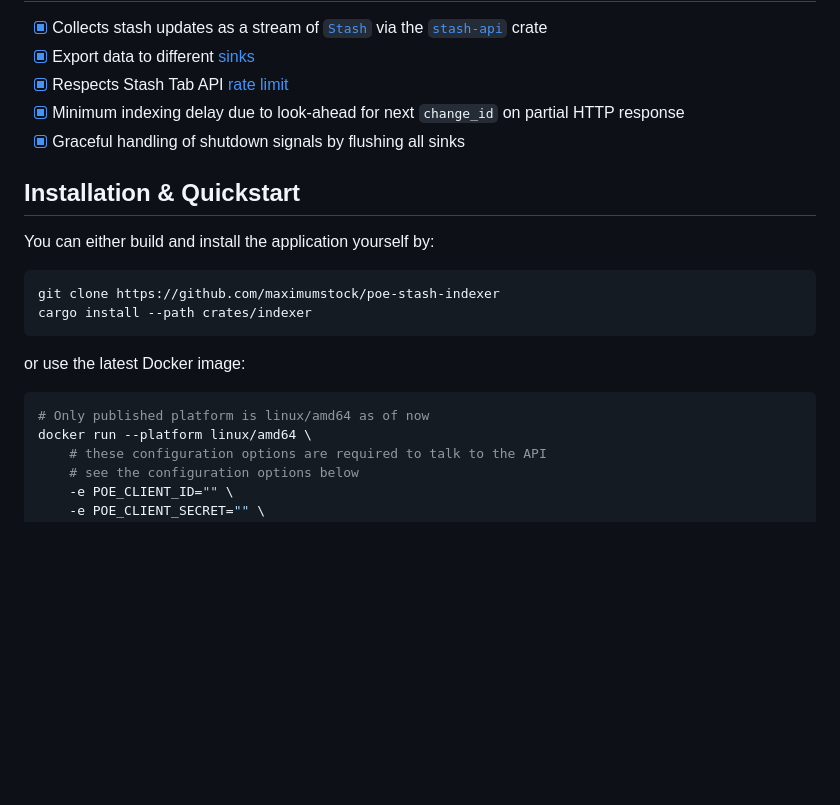
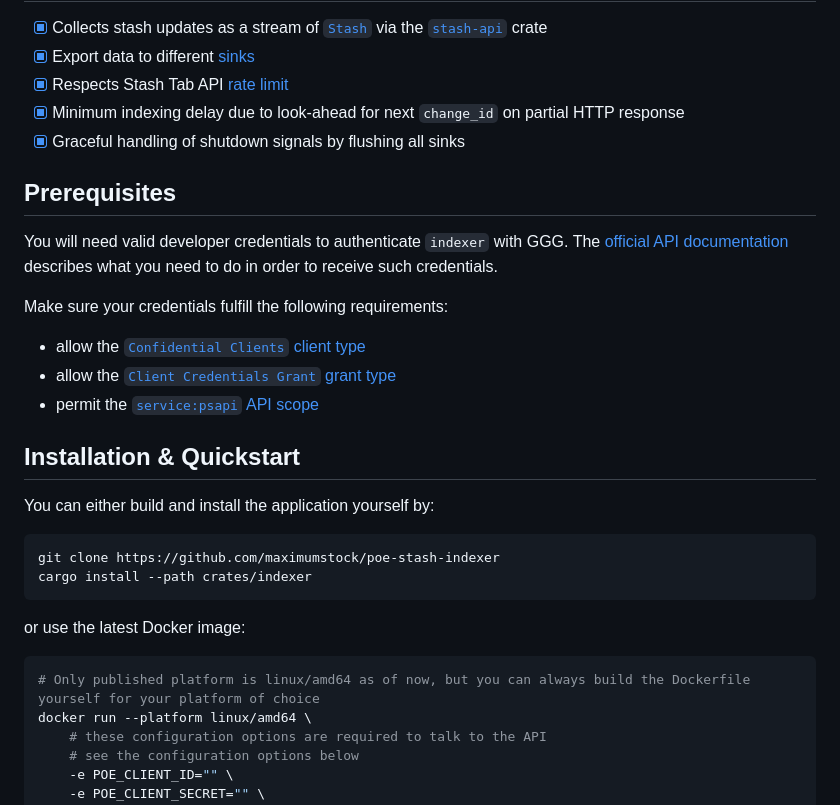
Before and after one commit to maximumstock/poe-stash-indexer, a Markdown page: crates/indexer/README.md, the part around the change. Rendered like a GitHub page; blank space fills up the shorter version.

Commit message:
chore(docs): add GGG credential prerequisites [skip docker]

````diff
--- a/crates/indexer/README.md
+++ b/crates/indexer/README.md
@@ -12,6 +12,18 @@ and lets you save its data to different [sinks](#sinks).
 - [x] Minimum indexing delay due to look-ahead for next `change_id` on partial HTTP response
 - [x] Graceful handling of shutdown signals by flushing all sinks
 
+## Prerequisites
+
+You will need valid developer credentials to authenticate `indexer` with GGG.
+The [official API documentation](https://www.pathofexile.com/developer/docs/index#gettingstarted) describes
+what you need to do in order to receive such credentials.
+
+Make sure your credentials fulfill the following requirements:
+
+- allow the [`Confidential Clients` client type](https://www.pathofexile.com/developer/docs/authorization#clients-confidential)
+- allow the [`Client Credentials Grant` grant type](https://www.pathofexile.com/developer/docs/authorization#grants-client-credentials)
+- permit the [`service:psapi` API scope](https://www.pathofexile.com/developer/docs/authorization#scopes)
+
 ## Installation & Quickstart
 
 You can either build and install the application yourself by:
@@ -24,7 +36,7 @@ cargo install --path crates/indexer
 or use the latest Docker image:
 
 ```bash
-# Only published platform is linux/amd64 as of now
+# Only published platform is linux/amd64 as of now, but you can always build the Dockerfile yourself for your platform of choice
 docker run --platform linux/amd64 \
     # these configuration options are required to talk to the API
     # see the configuration options below
````
Also changed, not shown: 1 other file.
